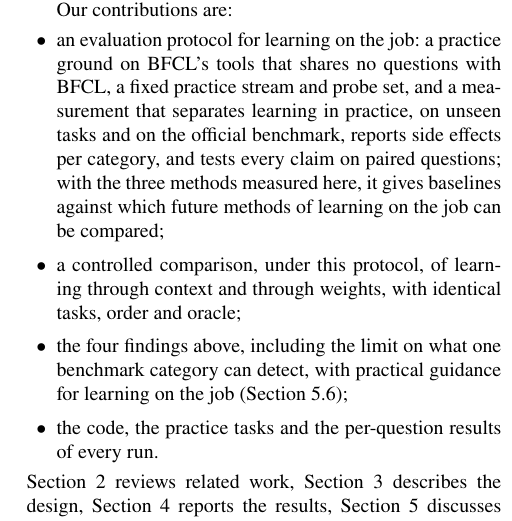
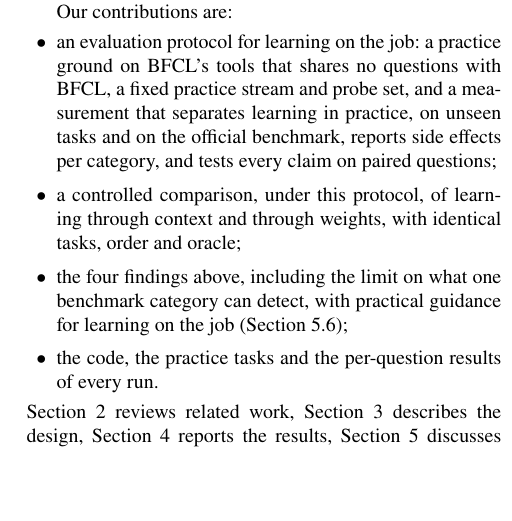
Before and after one commit to kratai-desci/research, a LaTeX paper (learning-potential/paper/main.tex): part of one column of page 2 of 16, cut so that both start at the same text, the shorter picture padded with empty space. Compiled offline with pdfLaTeX.

Commit message:
Paper: baselines clause removed from the contributions
Co-Authored-By: Claude Opus 5.5 <noreply@anthropic.com>

```diff
--- a/learning-potential/paper/main.tex
+++ b/learning-potential/paper/main.tex
@@ -113,8 +113,7 @@ Our contributions are:
 \begin{itemize}[leftmargin=1.5em,itemsep=1pt,topsep=3pt]
 \item an evaluation protocol for learning on the job: a practice ground on BFCL's tools that shares no questions with
   BFCL, a fixed practice stream and probe set, and a measurement that separates learning in practice, on unseen tasks
-  and on the official benchmark, reports side effects per category, and tests every claim on paired questions; with the
-  three methods measured here, it gives baselines against which future methods of learning on the job can be compared;
+  and on the official benchmark, reports side effects per category, and tests every claim on paired questions;
 \item a controlled comparison, under this protocol, of learning through context and through weights, with identical
   tasks, order and oracle;
 \item the four findings above, including the limit on what one benchmark category can detect, with practical guidance
```
